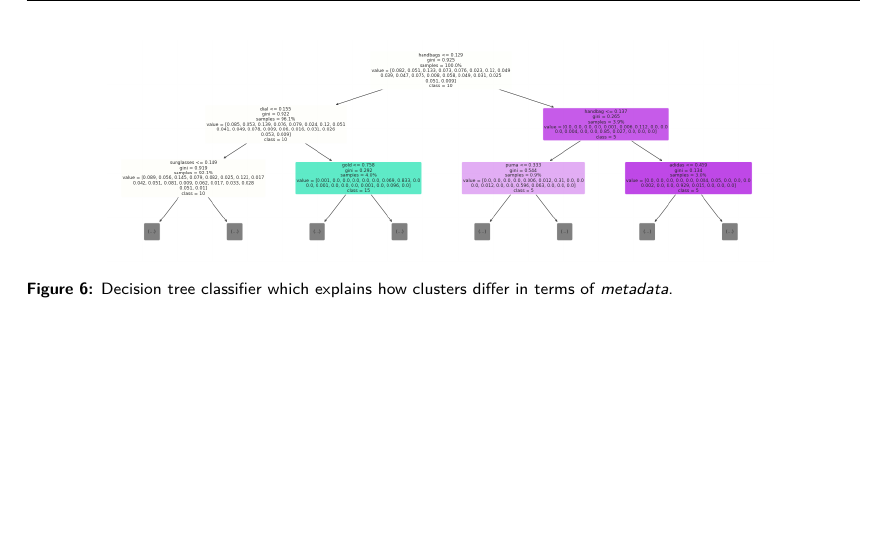
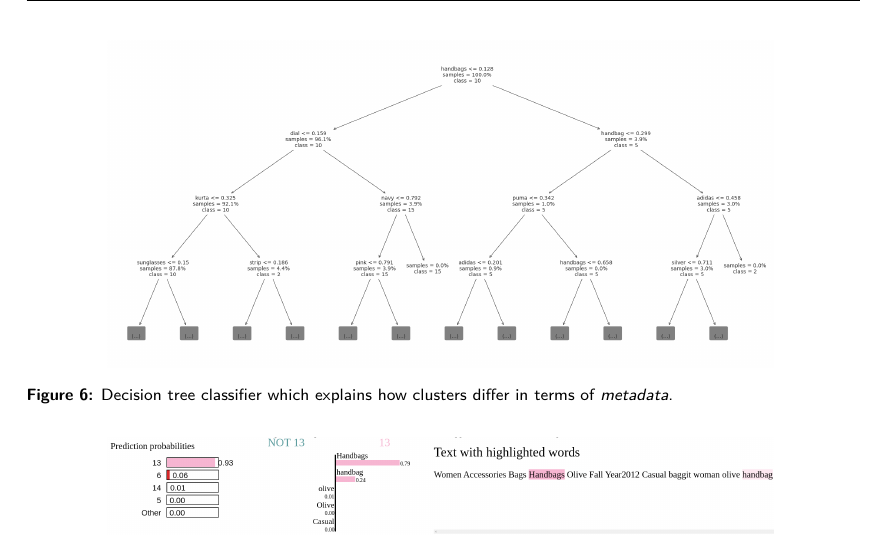
Before and after one commit to mozo64/xai-survey, a LaTeX document (article/p_mmz2022ijcai.tex): part of page 5 of 6, cut so that both start at the same text, the shorter picture padded with empty space. Compiled offline with pdfLaTeX; a LaTeX package or settings file that is missing is left out.

Commit message:
Improve tree

```diff
--- a/article/p_mmz2022ijcai.tex
+++ b/article/p_mmz2022ijcai.tex
@@ -328,7 +328,7 @@ Furthermore, example observations are presented in Figure~\ref{fig:example_produ
 
 \begin{figure*}[h!]
   \centering
-  \includegraphics[width=0.8\textwidth]{tree-depth}
+  \includegraphics[width=0.8\textwidth]{tree-improved}
   \caption{Decision tree classifier which explains how clusters differ in terms of \textit{metadata}.}
   \label{fig:decision_tree}
 \end{figure*}
```
Also changed, not shown: article/p_mmz2022ijcai.pdf, article/silhouette-100.png (added), article/silhouette-50.png, article/tree-improved.png (added), article/tree-improvedh.png (added), article/p_mmz2022ijcai.tex (2 more changed lines).
